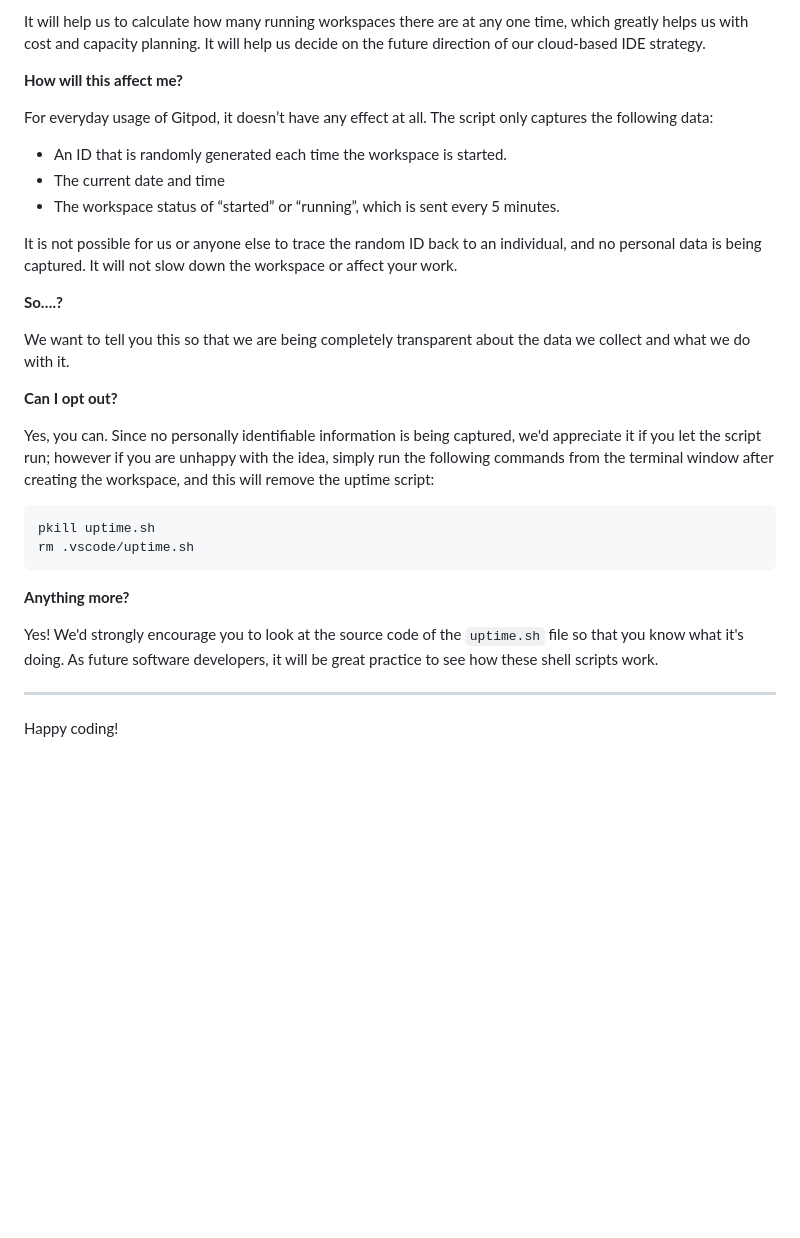
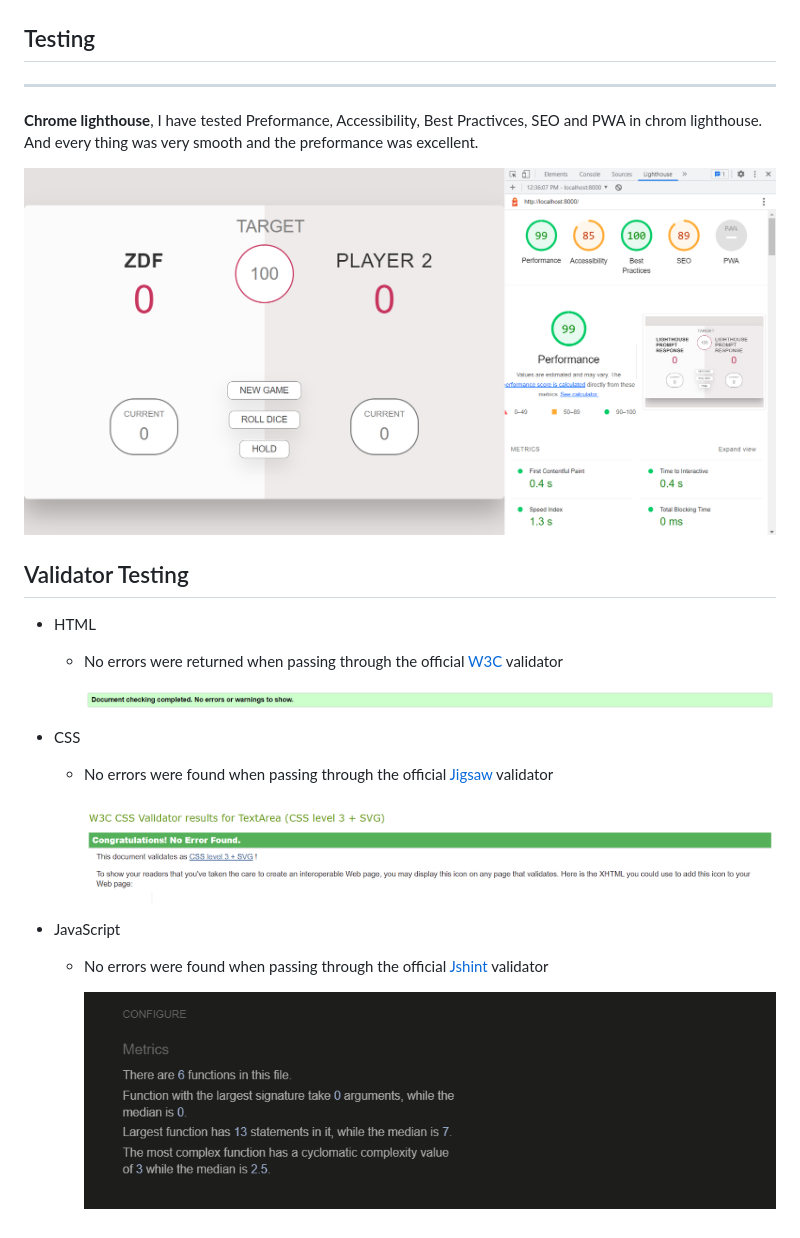
Before and after one commit to Code-Institute-Submissions/Ray-yar-piggame_NovResub, a Markdown page: README.md, the part around the change printed below. GitHub-like rendering; pictures changed too: .docs/css.png (added), .docs/html.png (added), .docs/js.png (added); blank space fills up the shorter version.

Commit message:
add new features in readme.md file.

````diff
--- a/README.md
+++ b/README.md
@@ -129,32 +54,23 @@ We continually tweak and adjust this template to help give you the best experien
-It will help us to calculate how many running workspaces there are at any one time, which greatly helps us with cost and capacity planning. It will help us decide on the future direction of our cloud-based IDE strategy.
-
-**How will this affect me?**
-
-For everyday usage of Gitpod, it doesn’t have any effect at all. The script only captures the following data:
-
-- An ID that is randomly generated each time the workspace is started.
-- The current date and time
-- The workspace status of “started” or “running”, which is sent every 5 minutes.
-
-It is not possible for us or anyone else to trace the random ID back to an individual, and no personal data is being captured. It will not slow down the workspace or affect your work.
-
-**So….?**
-
-We want to tell you this so that we are being completely transparent about the data we collect and what we do with it.
-
-**Can I opt out?**
-
-Yes, you can. Since no personally identifiable information is being captured, we'd appreciate it if you let the script run; however if you are unhappy with the idea, simply run the following commands from the terminal window after creating the workspace, and this will remove the uptime script:
-
-```
-pkill uptime.sh
-rm .vscode/uptime.sh
-```
-
-**Anything more?**
-
-Yes! We'd strongly encourage you to look at the source code of the `uptime.sh` file so that you know what it's doing. As future software developers, it will be great practice to see how these shell scripts work.
+## Testing
 
 ---
 
-Happy coding!
+**Chrome lighthouse**, I have tested Preformance, Accessibility, Best Practivces, SEO and PWA in chrom lighthouse. And every thing was very smooth and the preformance was excellent.
+
+![Chrome Lighthouse Preformance](.docs/preformance.png)
+
+## Validator Testing
+- HTML
+    - No errors were returned when passing through the official <a href="https://validator.w3.org/">W3C</a> validator
+
+        ![HTML Validation](.docs/html.png)
+
+- CSS
+    - No errors were found when passing through the official <a href="https://jigsaw.w3.org/css-validator/">Jigsaw</a> validator
+
+        ![CSS validation](.docs/css.png)
+
+- JavaScript
+    - No errors were found when passing through the official <a href="https://jshint.com/">Jshint</a> validator
+
+        ![JS validation](.docs/js.png)
````
Also changed, not shown: other parts of README.md (+0 -75 lines), 1 other file.
